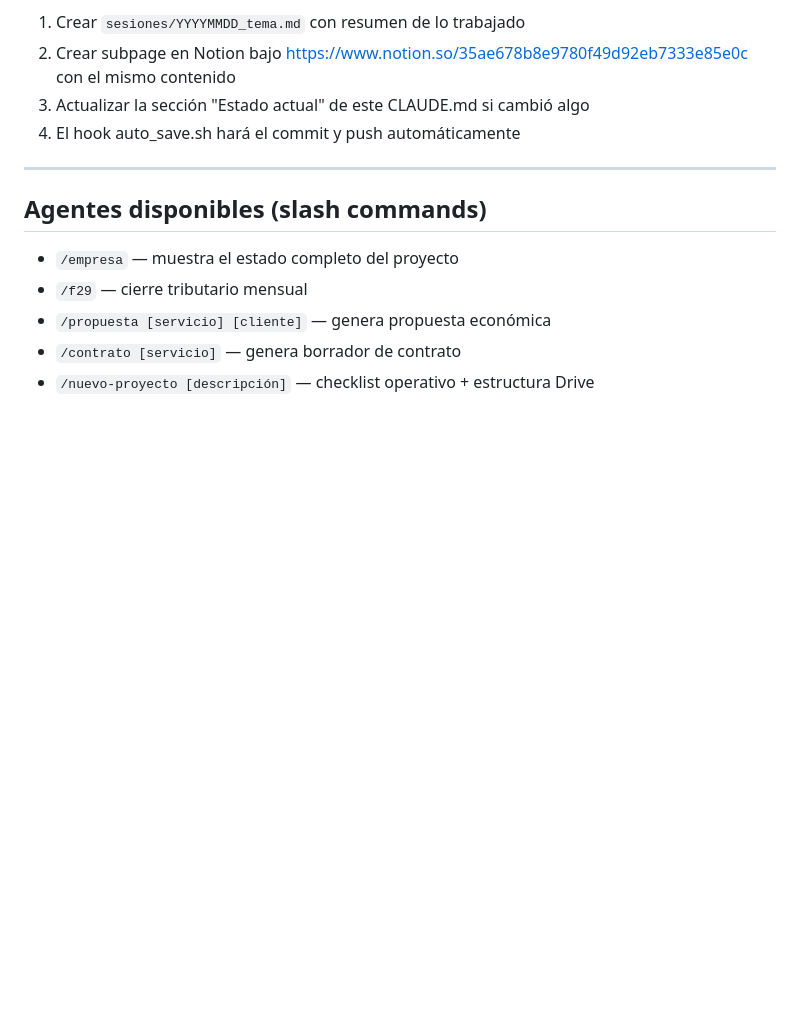
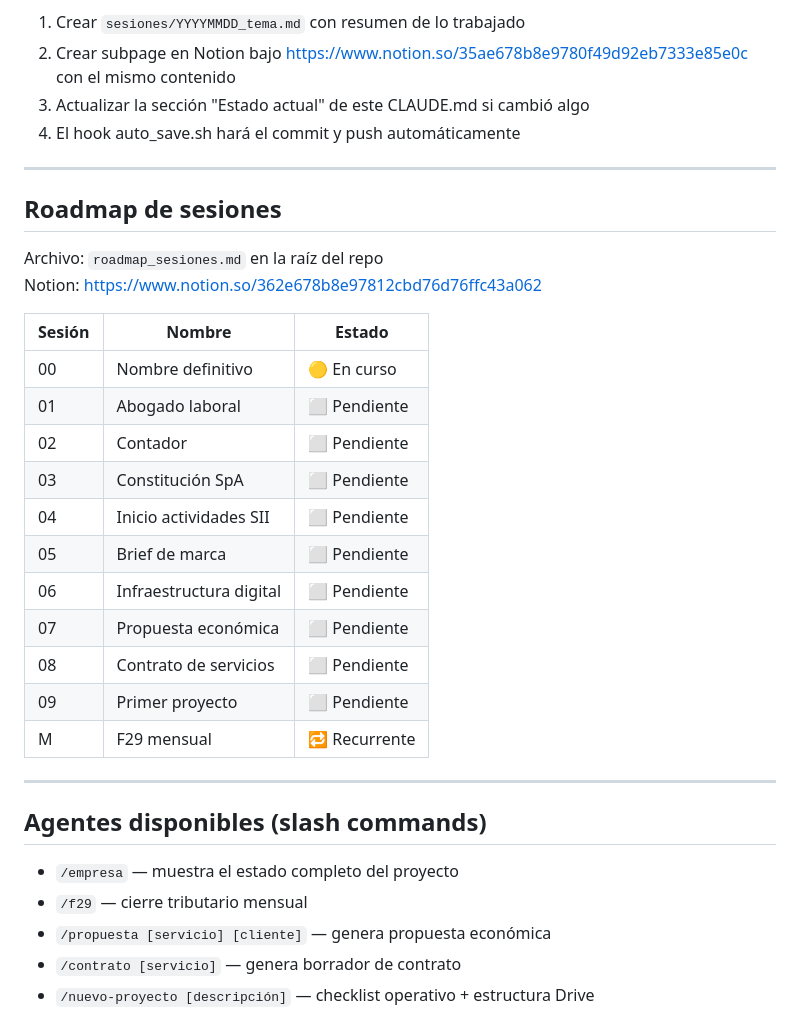
Before and after one commit to tingado/tingado93, a Markdown page: CLAUDE.md, the part around the change. GitHub-like rendering; blank space fills up the shorter version.

```diff
--- a/CLAUDE.md
+++ b/CLAUDE.md
@@ -58,6 +58,27 @@ Al terminar cada sesión de trabajo:
 
 ---
 
+## Roadmap de sesiones
+
+Archivo: `roadmap_sesiones.md` en la raíz del repo
+Notion: https://www.notion.so/362e678b8e97812cbd76d76ffc43a062
+
+| Sesión | Nombre | Estado |
+|--------|--------|--------|
+| 00 | Nombre definitivo | 🟡 En curso |
+| 01 | Abogado laboral | ⬜ Pendiente |
+| 02 | Contador | ⬜ Pendiente |
+| 03 | Constitución SpA | ⬜ Pendiente |
+| 04 | Inicio actividades SII | ⬜ Pendiente |
+| 05 | Brief de marca | ⬜ Pendiente |
+| 06 | Infraestructura digital | ⬜ Pendiente |
+| 07 | Propuesta económica | ⬜ Pendiente |
+| 08 | Contrato de servicios | ⬜ Pendiente |
+| 09 | Primer proyecto | ⬜ Pendiente |
+| M | F29 mensual | 🔁 Recurrente |
+
+---
+
 ## Agentes disponibles (slash commands)
 
 - `/empresa` — muestra el estado completo del proyecto
```
Also changed, not shown: roadmap_sesiones.md (added, +295 -0 lines).
